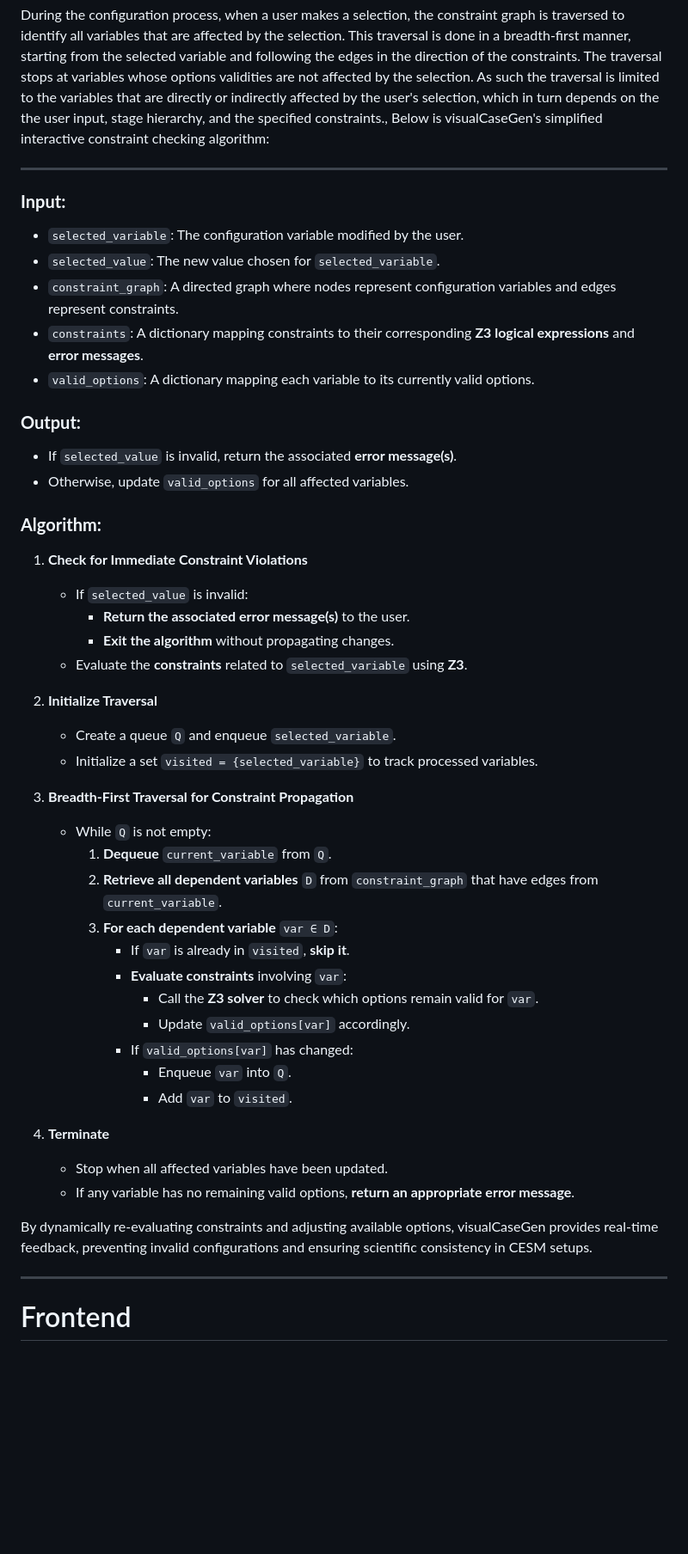
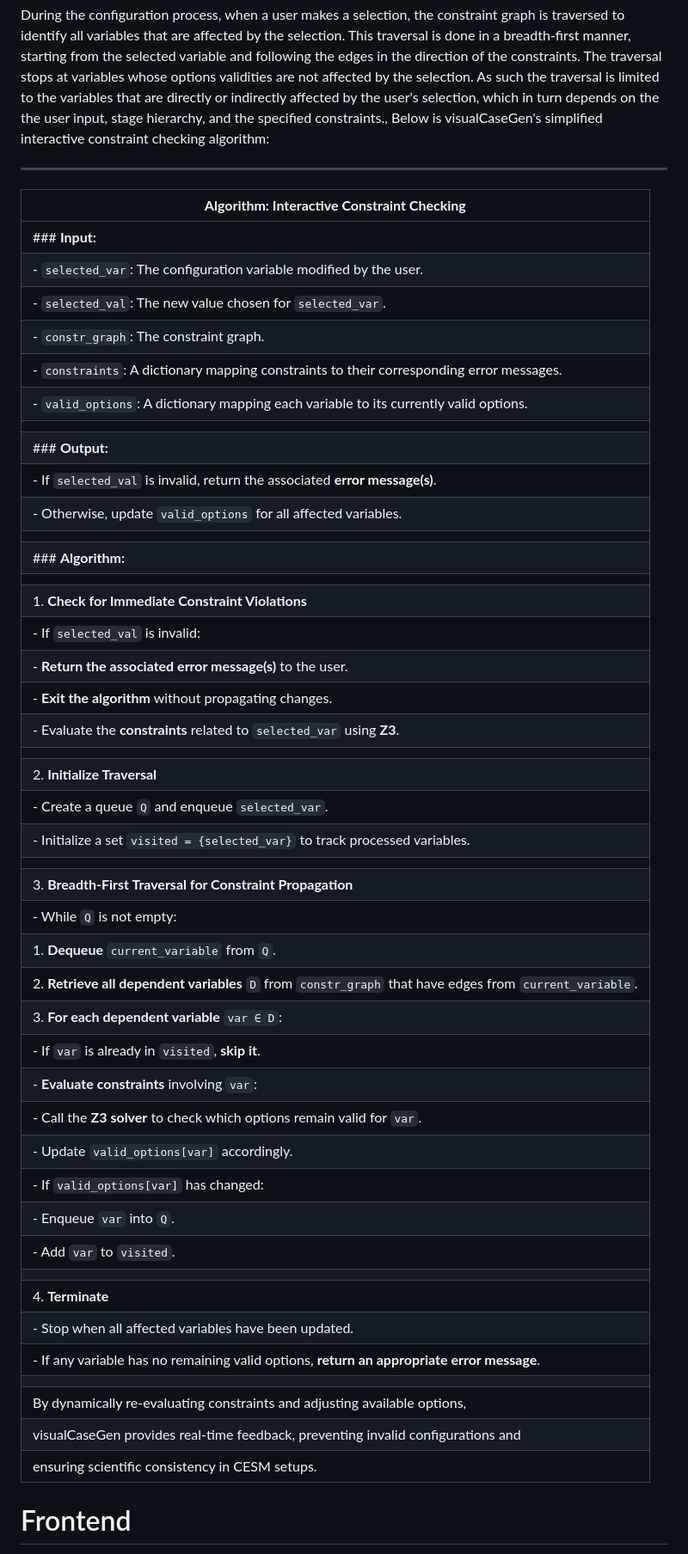
Before and after one commit to ESMCI/visualCaseGen, a Markdown page: paper/paper.md, the part around one of its changes. Shown at 86% size. Rendered like a GitHub page; blank space fills up the shorter version.

Commit message:
paper updates

```diff
--- a/paper.md
+++ b/paper/paper.md
@@ -190,51 +195,51 @@ visualCaseGen's simplified interactive constraint checking algorithm:
 
 ---
 
-### **Input:**
-- `selected_variable`: The configuration variable modified by the user.
-- `selected_value`: The new value chosen for `selected_variable`.
-- `constraint_graph`: A directed graph where nodes represent configuration variables and edges represent constraints.
-- `constraints`: A dictionary mapping constraints to their corresponding **Z3 logical expressions** and **error messages**.
-- `valid_options`: A dictionary mapping each variable to its currently valid options.
-
-### **Output:**
-- If `selected_value` is invalid, return the associated **error message(s)**.
-- Otherwise, update `valid_options` for all affected variables.
-
-### **Algorithm:**
-
-1. **Check for Immediate Constraint Violations**
-   - If `selected_value` is invalid:
-     - **Return the associated error message(s)** to the user.
-     - **Exit the algorithm** without propagating changes.
-   - Evaluate the **constraints** related to `selected_variable` using  **Z3**.
-
-2. **Initialize Traversal**
-   - Create a queue `Q` and enqueue `selected_variable`.
-   - Initialize a set `visited = {selected_variable}` to track processed variables.
-
-3. **Breadth-First Traversal for Constraint Propagation**
-   - While `Q` is not empty:
-     1. **Dequeue** `current_variable` from `Q`.
-     2. **Retrieve all dependent variables** `D` from `constraint_graph` that have edges from `current_variable`.
-     3. **For each dependent variable** `var ∈ D`:
-        - If `var` is already in `visited`, **skip it**.
-        - **Evaluate constraints** involving `var`:
-          - Call the **Z3 solver** to check which options remain valid for `var`.
-          - Update `valid_options[var]` accordingly.
-        - If `valid_options[var]` has changed:
-          - Enqueue `var` into `Q`.
-          - Add `var` to `visited`.
-
-4. **Terminate**
-   - Stop when all affected variables have been updated.
-   - If any variable has no remaining valid options, **return an appropriate error message**.
-
-By dynamically re-evaluating constraints and adjusting available options,
-visualCaseGen provides real-time feedback, preventing invalid configurations and
-ensuring scientific consistency in CESM setups.
-
----
+| **Algorithm: Interactive Constraint Checking** |
+|------------------------------------------------|
+|### **Input:** |
+|- `selected_var`: The configuration variable modified by the user. |
+|- `selected_val`: The new value chosen for `selected_var`. |
+|- `constr_graph`: The constraint graph. |
+|- `constraints`: A dictionary mapping constraints to their corresponding error messages. |
+|- `valid_options`: A dictionary mapping each variable to its currently valid options. |
+| |
+|### **Output:** |
+|- If `selected_val` is invalid, return the associated **error message(s)**. |
+|- Otherwise, update `valid_options` for all affected variables. |
+| |
+|### **Algorithm:** |
+| |
+|1. **Check for Immediate Constraint Violations**   |
+|   - If `selected_val` is invalid:   |
+|     - **Return the associated error message(s)** to the user.   |
+|     - **Exit the algorithm** without propagating changes.   |
+|   - Evaluate the **constraints** related to `selected_var` using  **Z3**. |
+| |
+|2. **Initialize Traversal**   |
+|   - Create a queue `Q` and enqueue `selected_var`. |
+|   - Initialize a set `visited = {selected_var}` to track processed variables. |
+| |
+|3. **Breadth-First Traversal for Constraint Propagation**   |
+|   - While `Q` is not empty: |
+|     1. **Dequeue** `current_variable` from `Q`. |
+|     2. **Retrieve all dependent variables** `D` from `constr_graph` that have edges from `current_variable`. |
+|     3. **For each dependent variable** `var ∈ D`: |
+|        - If `var` is already in `visited`, **skip it**. |
+|        - **Evaluate constraints** involving `var`: |
+|          - Call the **Z3 solver** to check which options remain valid for `var`. |
+|          - Update `valid_options[var]` accordingly. |
+|        - If `valid_options[var]` has changed: |
+|          - Enqueue `var` into `Q`. |
+|          - Add `var` to `visited`. |
+| |
+|4. **Terminate**   |
+|   - Stop when all affected variables have been updated. |
+|   - If any variable has no remaining valid options, **return an appropriate error message**. |
+| |
+|By dynamically re-evaluating constraints and adjusting available options, |
+|visualCaseGen provides real-time feedback, preventing invalid configurations and |
+|ensuring scientific consistency in CESM setups. |
 
 
 # Frontend
```
Also changed, not shown: other parts of paper/paper.md (+16 -11 lines), paper/cgraph.png (added), paper/stage_pipeline.png (added), 3 other files.
